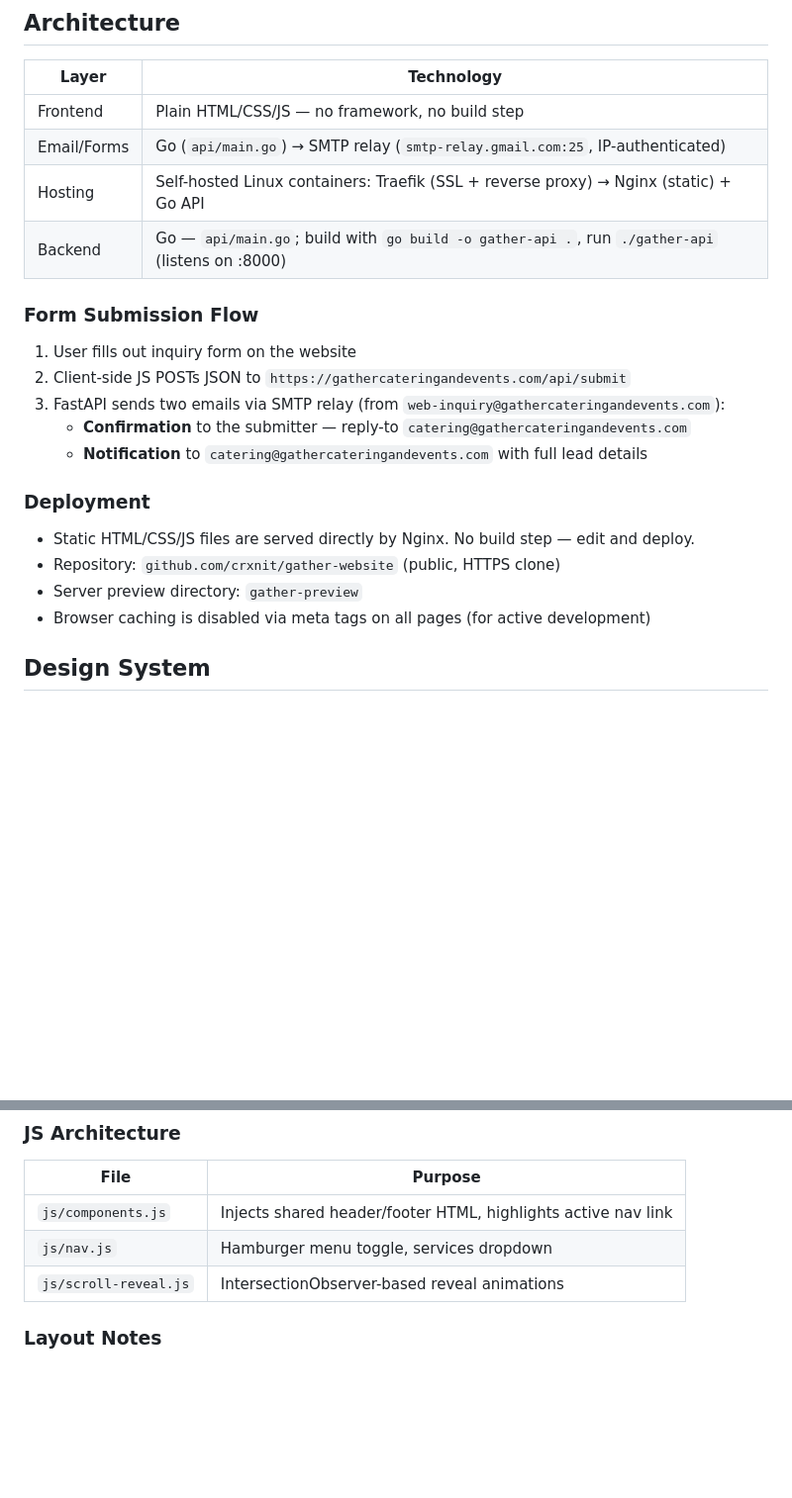
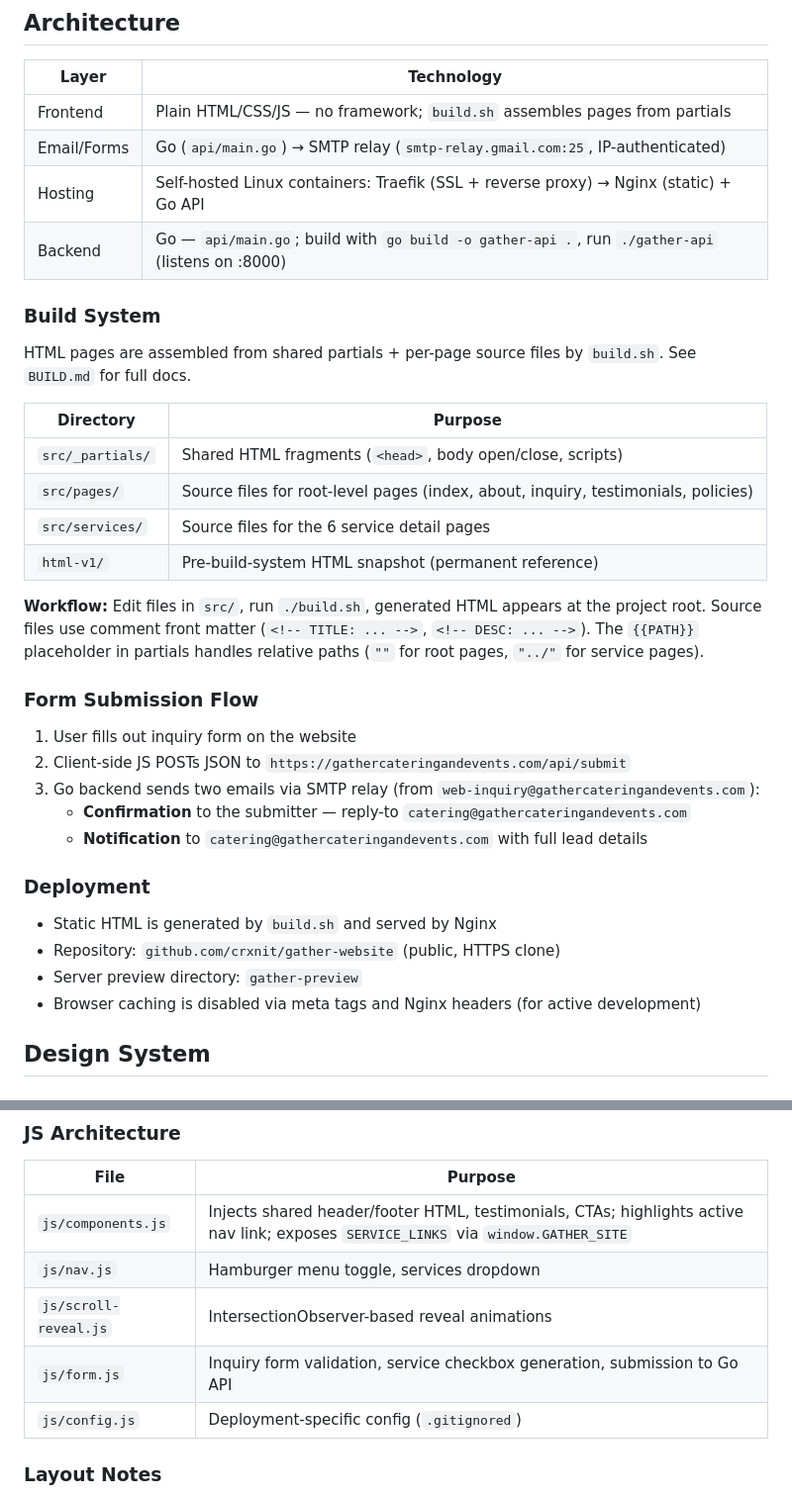
Before and after one commit to crxnit/gather-website, a Markdown page: CLAUDE.md, 2 parts joined by grey strips. Shown at 99% size. Rendered like a GitHub page; blank space fills up the shorter version.

Commit message:
Update CLAUDE.md to reflect build system and DRY refactors
Document the build.sh workflow, src/ directory structure, and
updated JS architecture (components.js now handles testimonials,
CTAs, and SERVICE_LINKS; form.js and config.js added to table).
Fix outdated references (FastAPI → Go, "no build step" → build.sh).

Co-Authored-By: Claude Opus 4.6 <noreply@anthropic.com>

```diff
--- a/CLAUDE.md
+++ b/CLAUDE.md
@@ -14,23 +14,35 @@ Website for **Gather Catering and Events** — a catering and event services bus
 
 | Layer | Technology |
 |-------|------------|
-| Frontend | Plain HTML/CSS/JS — no framework, no build step |
+| Frontend | Plain HTML/CSS/JS — no framework; `build.sh` assembles pages from partials |
 | Email/Forms | Go (`api/main.go`) → SMTP relay (`smtp-relay.gmail.com:25`, IP-authenticated) |
 | Hosting | Self-hosted Linux containers: Traefik (SSL + reverse proxy) → Nginx (static) + Go API |
 | Backend | Go — `api/main.go`; build with `go build -o gather-api .`, run `./gather-api` (listens on :8000) |
 
+### Build System
+HTML pages are assembled from shared partials + per-page source files by `build.sh`. See `BUILD.md` for full docs.
+
+| Directory | Purpose |
+|-----------|---------|
+| `src/_partials/` | Shared HTML fragments (`<head>`, body open/close, scripts) |
+| `src/pages/` | Source files for root-level pages (index, about, inquiry, testimonials, policies) |
+| `src/services/` | Source files for the 6 service detail pages |
+| `html-v1/` | Pre-build-system HTML snapshot (permanent reference) |
+
+**Workflow:** Edit files in `src/`, run `./build.sh`, generated HTML appears at the project root. Source files use comment front matter (`<!-- TITLE: ... -->`, `<!-- DESC: ... -->`). The `{{PATH}}` placeholder in partials handles relative paths (`""` for root pages, `"../"` for service pages).
+
 ### Form Submission Flow
 1. User fills out inquiry form on the website
 2. Client-side JS POSTs JSON to `https://gathercateringandevents.com/api/submit`
-3. FastAPI sends two emails via SMTP relay (from `web-inquiry@gathercateringandevents.com`):
+3. Go backend sends two emails via SMTP relay (from `web-inquiry@gathercateringandevents.com`):
    - **Confirmation** to the submitter — reply-to `catering@gathercateringandevents.com`
    - **Notification** to `catering@gathercateringandevents.com` with full lead details
 
 ### Deployment
-- Static HTML/CSS/JS files are served directly by Nginx. No build step — edit and deploy.
+- Static HTML is generated by `build.sh` and served by Nginx
 - Repository: `github.com/crxnit/gather-website` (public, HTTPS clone)
 - Server preview directory: `gather-preview`
-- Browser caching is disabled via meta tags on all pages (for active development)
+- Browser caching is disabled via meta tags and Nginx headers (for active development)
 
 ## Design System
 
@@ -92,9 +104,11 @@ Inspired by [togetherandco.com](https://togetherandco.com). Sections in order:
 ### JS Architecture
 | File | Purpose |
 |------|---------|
-| `js/components.js` | Injects shared header/footer HTML, highlights active nav link |
+| `js/components.js` | Injects shared header/footer HTML, testimonials, CTAs; highlights active nav link; exposes `SERVICE_LINKS` via `window.GATHER_SITE` |
 | `js/nav.js` | Hamburger menu toggle, services dropdown |
 | `js/scroll-reveal.js` | IntersectionObserver-based reveal animations |
+| `js/form.js` | Inquiry form validation, service checkbox generation, submission to Go API |
+| `js/config.js` | Deployment-specific config (`.gitignored`) |
 
 ### Layout Notes
 - **Header**: GATHER wordmark only (no logo image), centered with nav links
```
